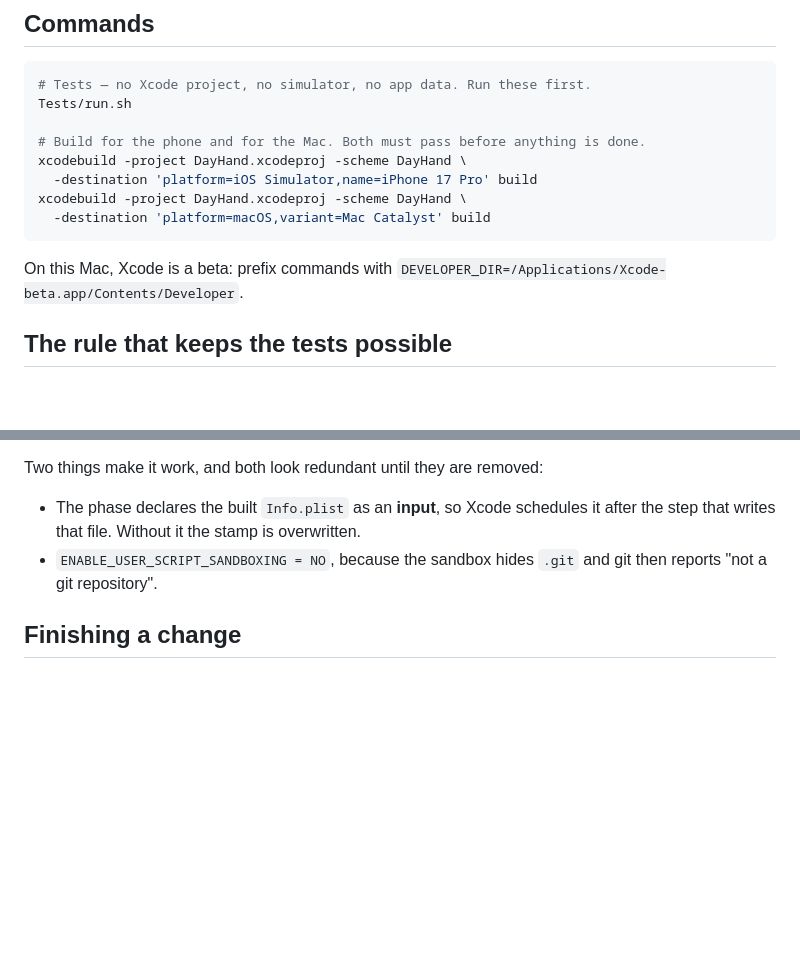
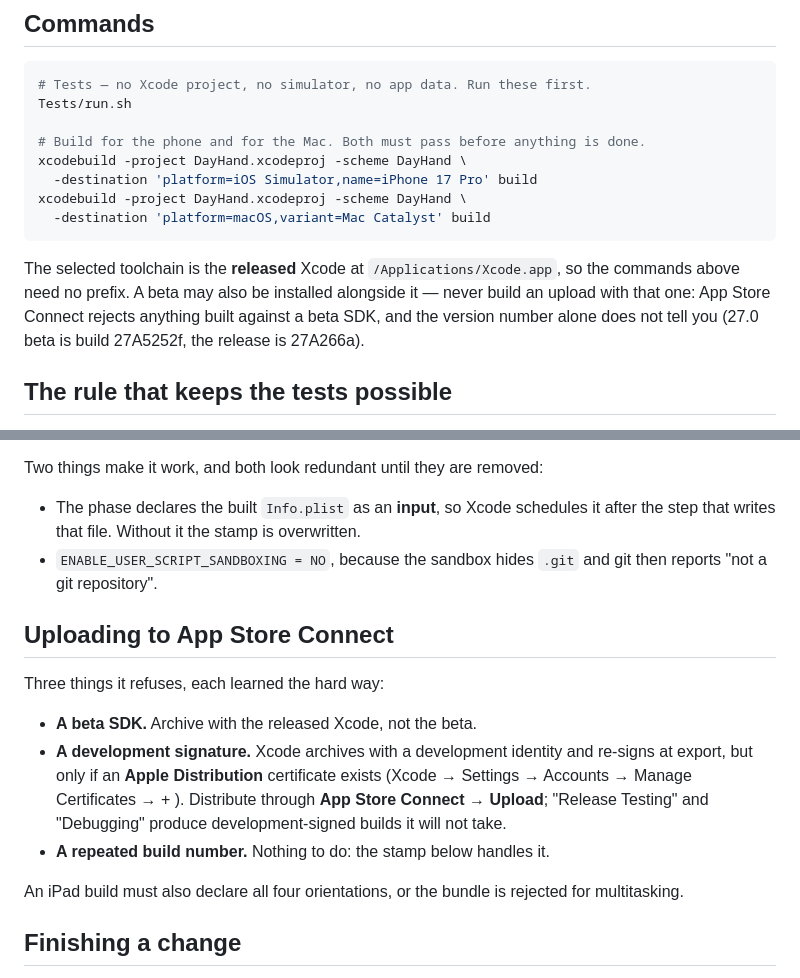
Before and after one commit to amouraux/DayHand, a Markdown page: CLAUDE.md, 2 parts joined by grey strips. Drawn GitHub-style; blank space fills up the shorter version.

Commit message:
Record what App Store Connect actually refuses
The build instructions still said to prefix every command with the beta
Xcode, which is now both wrong and the cause of one of three upload
rejections. The released Xcode is the selected toolchain.

The other two rejections are worth writing down rather than rediscovering: an
upload needs an Apple Distribution certificate for Xcode to re-sign with at
export, and an iPad build must offer all four orientations.

Co-Authored-By: Claude Opus 5 <noreply@anthropic.com>

````diff
--- a/CLAUDE.md
+++ b/CLAUDE.md
@@ -18,8 +18,11 @@ xcodebuild -project DayHand.xcodeproj -scheme DayHand \
   -destination 'platform=macOS,variant=Mac Catalyst' build
 ```
 
-On this Mac, Xcode is a beta: prefix commands with
-`DEVELOPER_DIR=/Applications/Xcode-beta.app/Contents/Developer`.
+The selected toolchain is the **released** Xcode at `/Applications/Xcode.app`,
+so the commands above need no prefix. A beta may also be installed alongside it
+— never build an upload with that one: App Store Connect rejects anything built
+against a beta SDK, and the version number alone does not tell you (27.0 beta
+is build 27A5252f, the release is 27A266a).
 
 ## The rule that keeps the tests possible
 
@@ -84,6 +87,21 @@ Two things make it work, and both look redundant until they are removed:
 - `ENABLE_USER_SCRIPT_SANDBOXING = NO`, because the sandbox hides `.git` and
   git then reports "not a git repository".
 
+## Uploading to App Store Connect
+
+Three things it refuses, each learned the hard way:
+
+- **A beta SDK.** Archive with the released Xcode, not the beta.
+- **A development signature.** Xcode archives with a development identity and
+  re-signs at export, but only if an **Apple Distribution** certificate exists
+  (Xcode → Settings → Accounts → Manage Certificates → + ). Distribute through
+  **App Store Connect → Upload**; "Release Testing" and "Debugging" produce
+  development-signed builds it will not take.
+- **A repeated build number.** Nothing to do: the stamp below handles it.
+
+An iPad build must also declare all four orientations, or the bundle is
+rejected for multitasking.
+
 ## Finishing a change
 
 Run the tests, build both platforms, then commit with a message that explains
````
